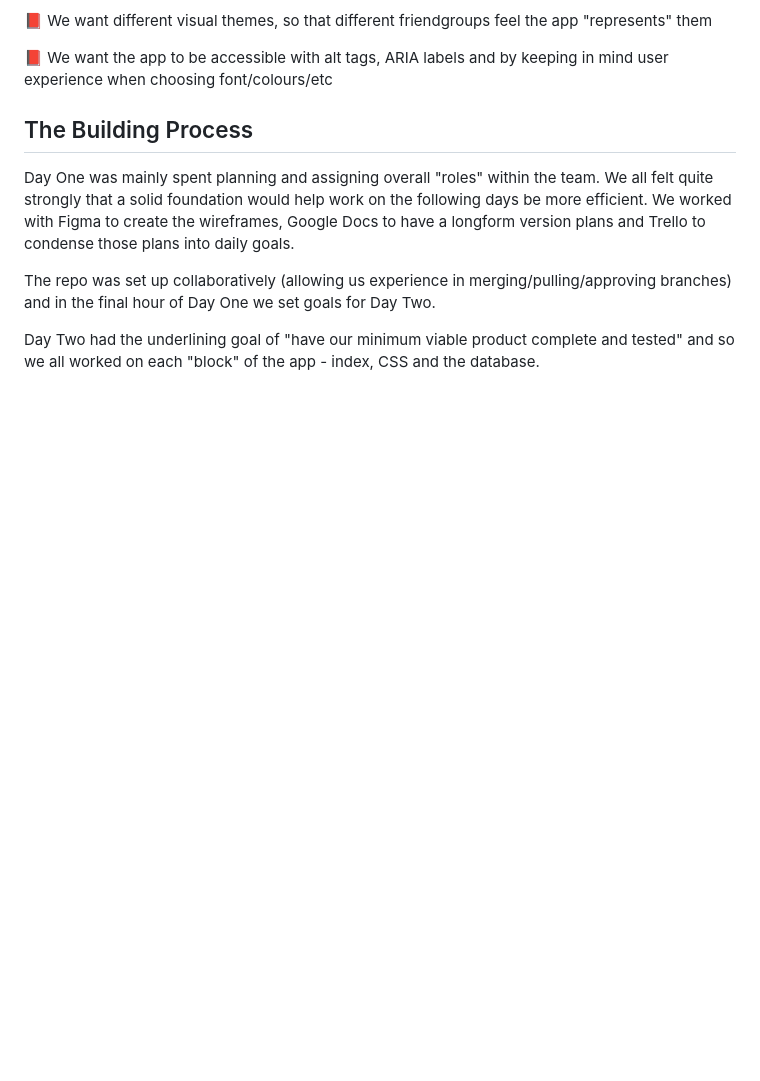
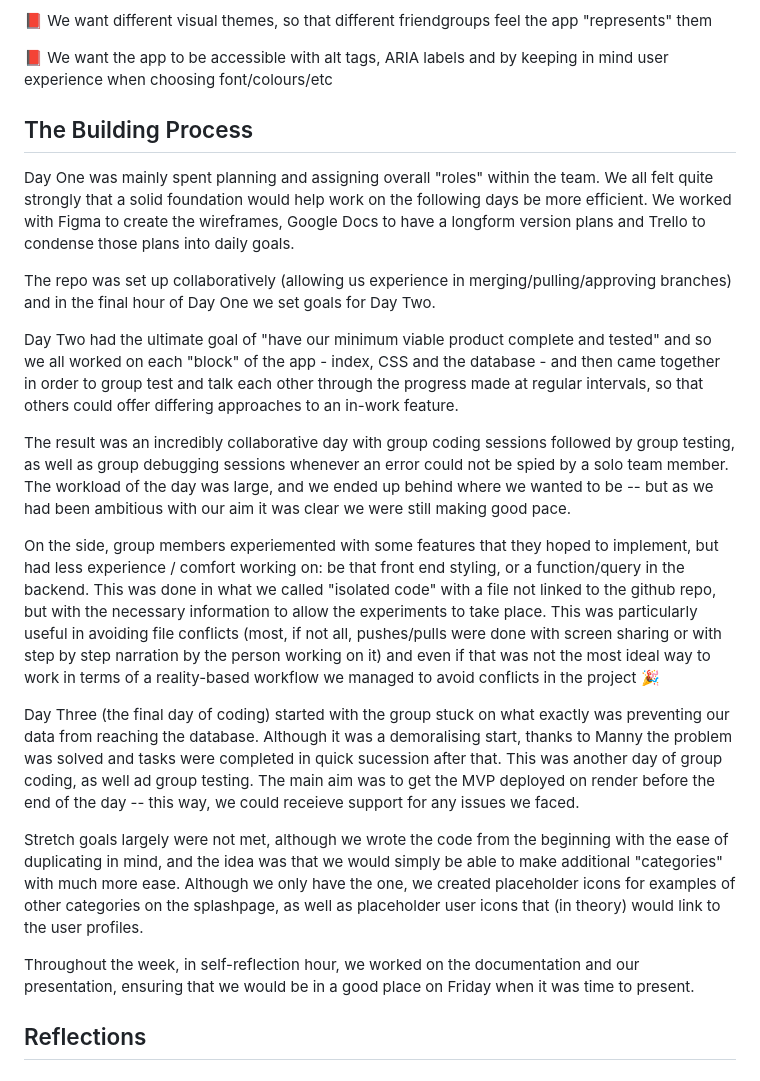
Before and after one commit to scianbird/groupthink, a Markdown page: README.md, the part around the change. Drawn GitHub-style; blank space fills up the shorter version.

Commit message:
readme: update

```diff
--- a/README.md
+++ b/README.md
@@ -43,4 +43,16 @@ Day One was mainly spent planning and assigning overall "roles" within the team.
 
 The repo was set up collaboratively (allowing us experience in merging/pulling/approving branches) and in the final hour of Day One we set goals for Day Two.
 
-Day Two had the underlining goal of "have our minimum viable product complete and tested" and so we all worked on each "block" of the app - index, CSS and the database.
+Day Two had the ultimate goal of "have our minimum viable product complete and tested" and so we all worked on each "block" of the app - index, CSS and the database - and then came together in order to group test and talk each other through the progress made at regular intervals, so that others could offer differing approaches to an in-work feature.
+
+The result was an incredibly collaborative day with group coding sessions followed by group testing, as well as group debugging sessions whenever an error could not be spied by a solo team member. The workload of the day was large, and we ended up behind where we wanted to be -- but as we had been ambitious with our aim it was clear we were still making good pace.
+
+On the side, group members experiemented with some features that they hoped to implement, but had less experience / comfort working on: be that front end styling, or a function/query in the backend. This was done in what we called "isolated code" with a file not linked to the github repo, but with the necessary information to allow the experiments to take place. This was particularly useful in avoiding file conflicts (most, if not all, pushes/pulls were done with screen sharing or with step by step narration by the person working on it) and even if that was not the most ideal way to work in terms of a reality-based workflow we managed to avoid conflicts in the project 🎉
+
+Day Three (the final day of coding) started with the group stuck on what exactly was preventing our data from reaching the database. Although it was a demoralising start, thanks to Manny the problem was solved and tasks were completed in quick sucession after that. This was another day of group coding, as well ad group testing. The main aim was to get the MVP deployed on render before the end of the day -- this way, we could receieve support for any issues we faced.
+
+Stretch goals largely were not met, although we wrote the code from the beginning with the ease of duplicating in mind, and the idea was that we would simply be able to make additional "categories" with much more ease. Although we only have the one, we created placeholder icons for examples of other categories on the splashpage, as well as placeholder user icons that (in theory) would link to the user profiles.
+
+Throughout the week, in self-reflection hour, we worked on the documentation and our presentation, ensuring that we would be in a good place on Friday when it was time to present.
+
+## Reflections
```
